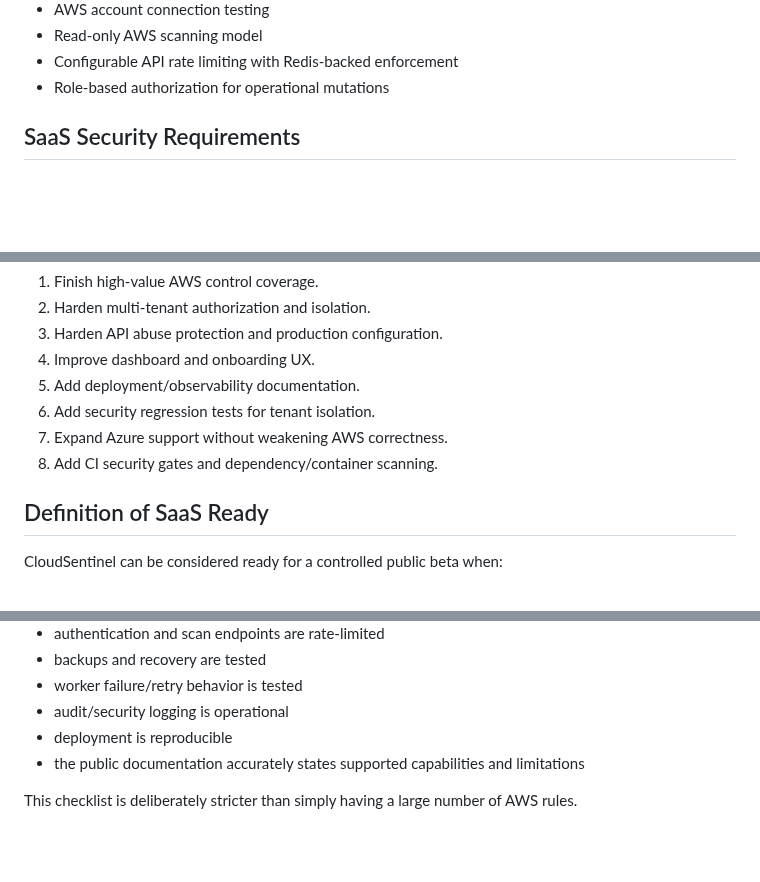
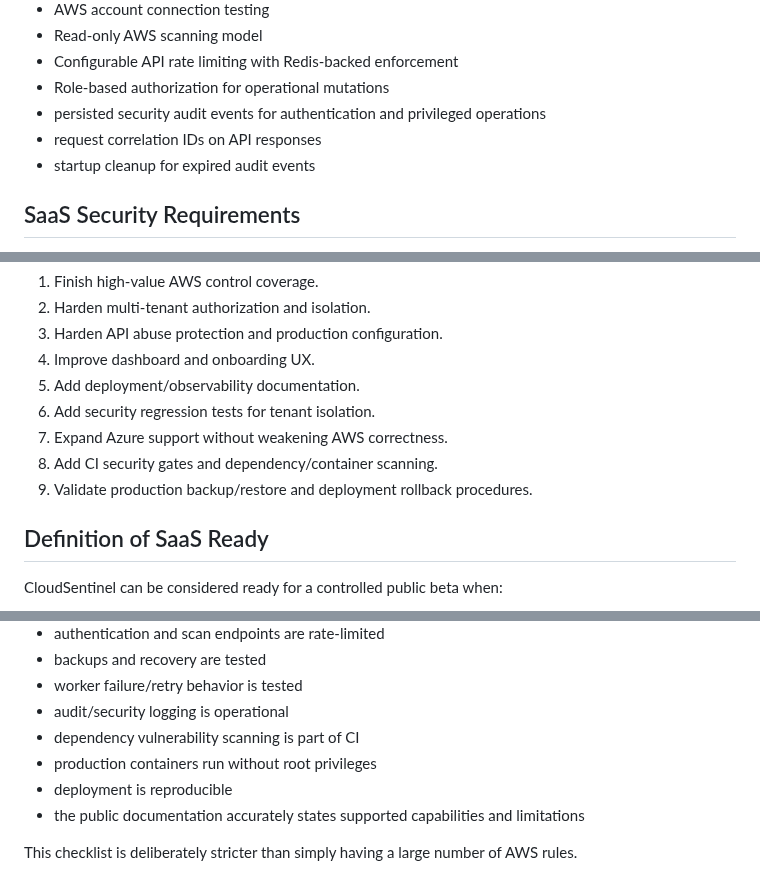
Before and after one commit to pentest-sourav/cloudsentinel, a Markdown page: docs/SAAS_READINESS.md, 3 parts joined by grey strips. Rendered like a GitHub page; blank space fills up the shorter version.

Commit message:
docs: update SaaS readiness hardening checklist

```diff
--- a/docs/SAAS_READINESS.md
+++ b/docs/SAAS_READINESS.md
@@ -50,6 +50,9 @@ The project should be presented publicly as an **AWS-focused CSPM foundation und
 - Read-only AWS scanning model
 - Configurable API rate limiting with Redis-backed enforcement
 - Role-based authorization for operational mutations
+- persisted security audit events for authentication and privileged operations
+- request correlation IDs on API responses
+- startup cleanup for expired audit events
 
 ## SaaS Security Requirements
 
@@ -171,6 +174,7 @@ until those claims have been independently validated.
 6. Add security regression tests for tenant isolation.
 7. Expand Azure support without weakening AWS correctness.
 8. Add CI security gates and dependency/container scanning.
+9. Validate production backup/restore and deployment rollback procedures.
 
 ## Definition of SaaS Ready
 
@@ -186,6 +190,8 @@ CloudSentinel can be considered ready for a controlled public beta when:
 - backups and recovery are tested
 - worker failure/retry behavior is tested
 - audit/security logging is operational
+- dependency vulnerability scanning is part of CI
+- production containers run without root privileges
 - deployment is reproducible
 - the public documentation accurately states supported capabilities and limitations
 
```
